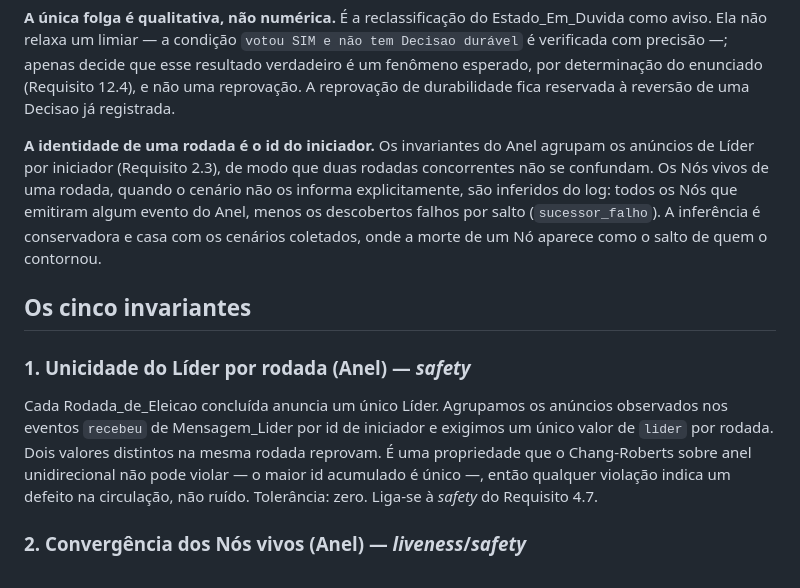
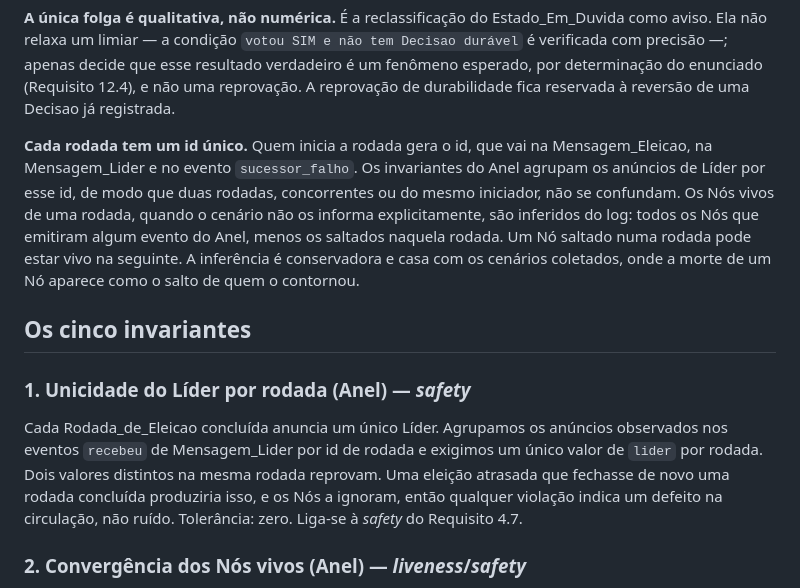
Before and after one commit to tiagoperrupato/mc714-t2, a Markdown page: docs/invariantes.md, the part around the change. Rendered like a GitHub page.

```diff
--- a/docs/invariantes.md
+++ b/docs/invariantes.md
@@ -59,25 +59,26 @@ resultado verdadeiro é um fenômeno esperado, por determinação do enunciado
 (Requisito 12.4), e não uma reprovação. A reprovação de durabilidade fica
 reservada à reversão de uma Decisao já registrada.
 
-**A identidade de uma rodada é o id do iniciador.** Os invariantes do Anel
-agrupam os anúncios de Líder por iniciador (Requisito 2.3), de modo que duas
-rodadas concorrentes não se confundam. Os Nós vivos de uma rodada, quando o
-cenário não os informa explicitamente, são inferidos do log: todos os Nós que
-emitiram algum evento do Anel, menos os descobertos falhos por salto
-(`sucessor_falho`). A inferência é conservadora e casa com os cenários coletados,
-onde a morte de um Nó aparece como o salto de quem o contornou.
+**Cada rodada tem um id único.** Quem inicia a rodada gera o id, que vai na
+Mensagem_Eleicao, na Mensagem_Lider e no evento `sucessor_falho`. Os invariantes
+do Anel agrupam os anúncios de Líder por esse id, de modo que duas rodadas,
+concorrentes ou do mesmo iniciador, não se confundam. Os Nós vivos de uma
+rodada, quando o cenário não os informa explicitamente, são inferidos do log:
+todos os Nós que emitiram algum evento do Anel, menos os saltados naquela rodada.
+Um Nó saltado numa rodada pode estar vivo na seguinte. A inferência é
+conservadora e casa com os cenários coletados, onde a morte de um Nó aparece
+como o salto de quem o contornou.
 
 ## Os cinco invariantes
 
 ### 1. Unicidade do Líder por rodada (Anel) — *safety*
 
 Cada Rodada_de_Eleicao concluída anuncia um único Líder. Agrupamos os anúncios
-observados nos eventos `recebeu` de Mensagem_Lider por id de iniciador e exigimos
+observados nos eventos `recebeu` de Mensagem_Lider por id de rodada e exigimos
 um único valor de `lider` por rodada. Dois valores distintos na mesma rodada
-reprovam. É uma propriedade que o Chang-Roberts sobre anel unidirecional não pode
-violar — o maior id acumulado é único —, então qualquer violação indica um
-defeito na circulação, não ruído. Tolerância: zero. Liga-se à *safety* do
-Requisito 4.7.
+reprovam. Uma eleição atrasada que fechasse de novo uma rodada concluída
+produziria isso, e os Nós a ignoram, então qualquer violação indica um defeito
+na circulação, não ruído. Tolerância: zero. Liga-se à *safety* do Requisito 4.7.
 
 ### 2. Convergência dos Nós vivos (Anel) — *liveness*/*safety*
 
```
Also changed, not shown: docs/modelo-e-correcao.md (+30 -17 lines), docs/resultados-anel.md (+2 -2 lines), docs/figuras/anel_convergencia.png, 13 other files.
